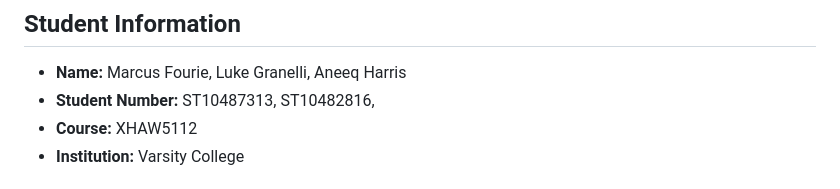
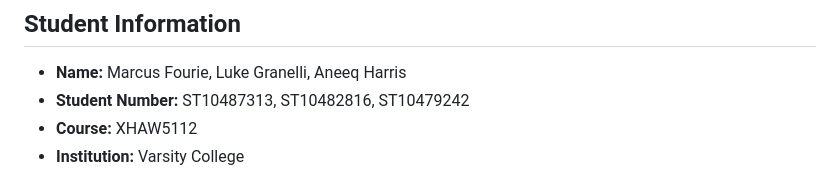
Before and after one commit to ST10482816/M.A.L---Milestone-3---WEBSITE, a Markdown page: README.md, the part around the change. Rendered like a GitHub page.

Commit message:
Update README.md
Added final student number

```diff
--- a/README.md
+++ b/README.md
@@ -5,7 +5,7 @@ Empowering the Nation Website - M.A.L
 
 ## Student Information
 - **Name:** Marcus Fourie, Luke Granelli, Aneeq Harris
-- **Student Number:** ST10487313, ST10482816,
+- **Student Number:** ST10487313, ST10482816, ST10479242
 - **Course:** XHAW5112
 - **Institution:** Varsity College
 
```
